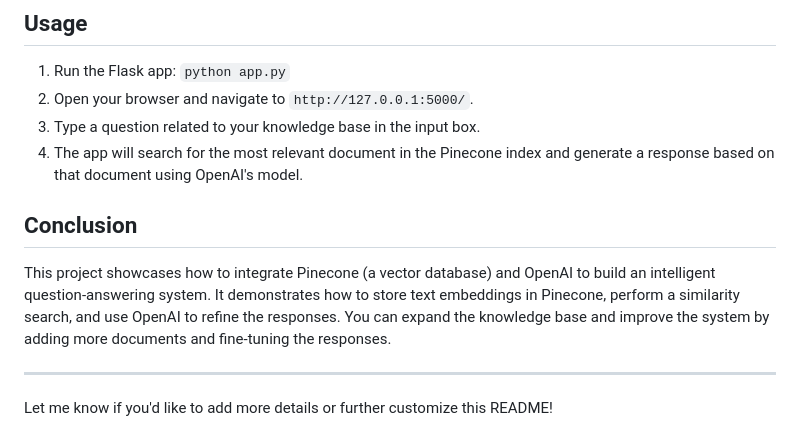
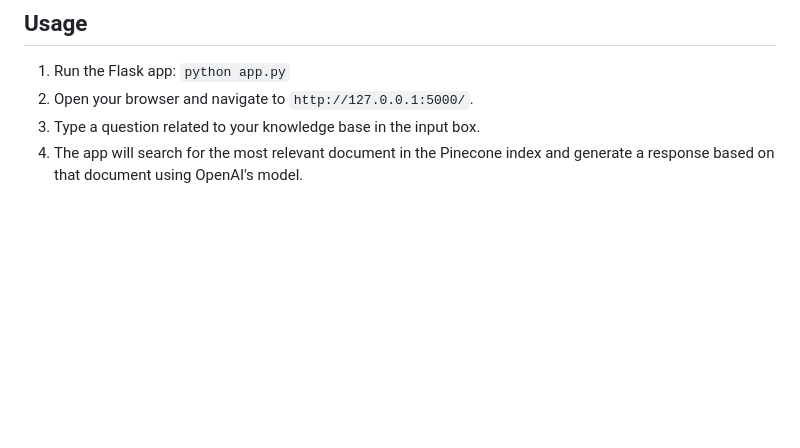
Before and after one commit to kiranvkk123/qa-embeddings-app, a Markdown page: README.md, the part around the change. Drawn GitHub-style; blank space fills up the shorter version.

```diff
--- a/README.md
+++ b/README.md
@@ -138,10 +138,3 @@ The basic structure of the project is as follows:
 2. Open your browser and navigate to `http://127.0.0.1:5000/`.
 3. Type a question related to your knowledge base in the input box.
 4. The app will search for the most relevant document in the Pinecone index and generate a response based on that document using OpenAI's model.
-
-## Conclusion
-This project showcases how to integrate Pinecone (a vector database) and OpenAI to build an intelligent question-answering system. It demonstrates how to store text embeddings in Pinecone, perform a similarity search, and use OpenAI to refine the responses. You can expand the knowledge base and improve the system by adding more documents and fine-tuning the responses.
-
----
-
-Let me know if you'd like to add more details or further customize this README!
```
